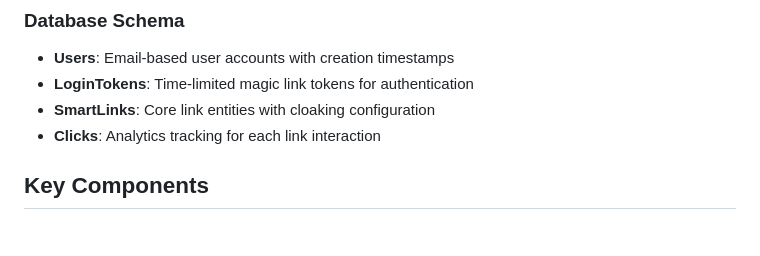
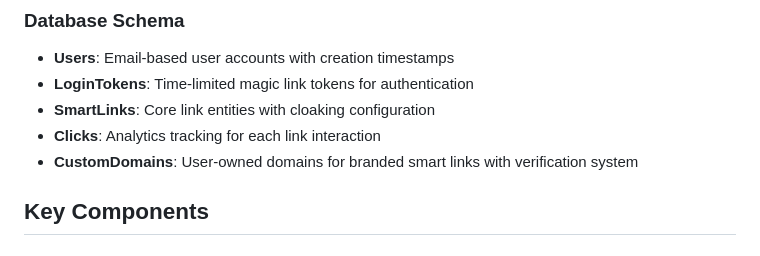
Before and after one commit to LovroPodobnik/SmartLink, a Markdown page: replit.md, the part around the change. Rendered like a GitHub page.

Commit message:
Add system that lets users use their own branded domains for smart links
Implements CustomDomains model and verification system in replit.md.

Replit-Commit-Author: Agent
Replit-Commit-Session-Id: 95d8fd13-d80f-41e5-b694-dc4cfd70e019
Replit-Commit-Screenshot-Url: https://storage.googleapis.com/screenshot-production-us-central1/bae84f4a-1d90-400b-97b1-70fcc3c08377/06d6d91d-d95a-4edb-bdf3-4776695055f8.jpg

```diff
--- a/replit.md
+++ b/replit.md
@@ -25,6 +25,7 @@ SmartLink is a Flask-based web application designed for content creators who nee
 - **LoginTokens**: Time-limited magic link tokens for authentication
 - **SmartLinks**: Core link entities with cloaking configuration
 - **Clicks**: Analytics tracking for each link interaction
+- **CustomDomains**: User-owned domains for branded smart links with verification system
 
 ## Key Components
 
```
